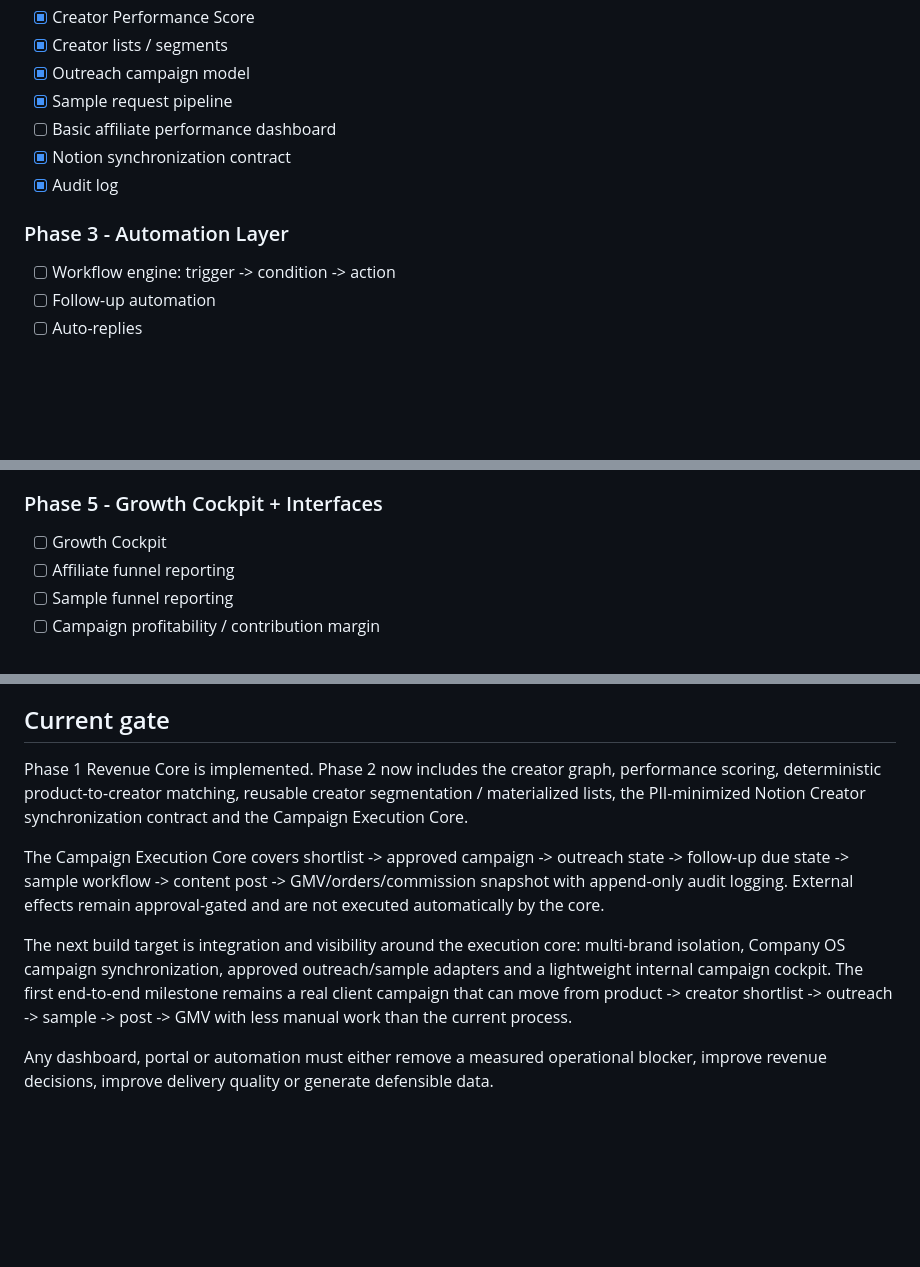
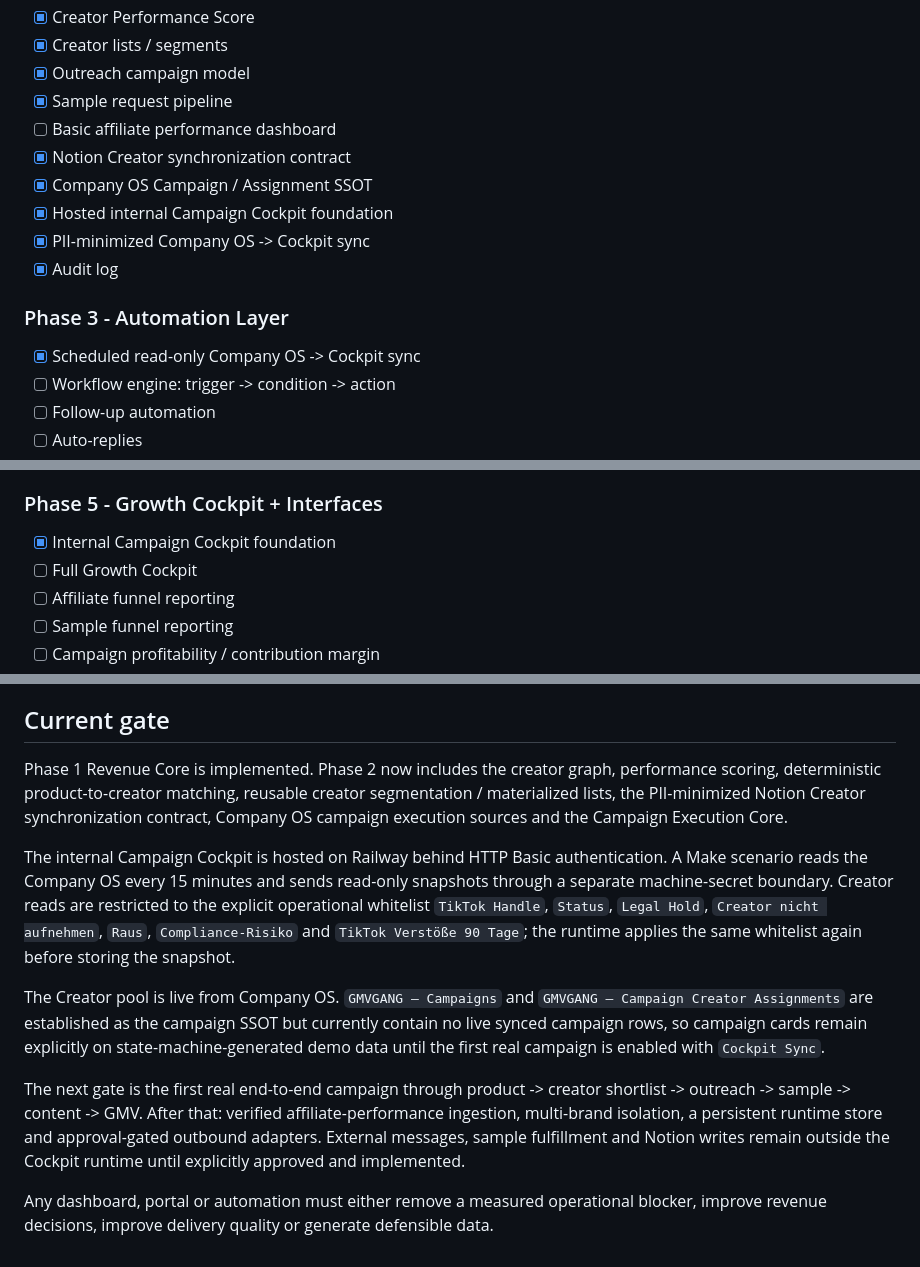
Before and after one commit to fabianmartens95-art/GMVGANG, a Markdown page: docs/PRODUCT-ROADMAP.md, 3 parts joined by grey strips. Rendered like a GitHub page; blank space fills up the shorter version.

Commit message:
docs: update roadmap for hosted live campaign cockpit

```diff
--- a/docs/PRODUCT-ROADMAP.md
+++ b/docs/PRODUCT-ROADMAP.md
@@ -68,11 +68,15 @@ AI Decision Layer
 - [x] Outreach campaign model
 - [x] Sample request pipeline
 - [ ] Basic affiliate performance dashboard
-- [x] Notion synchronization contract
+- [x] Notion Creator synchronization contract
+- [x] Company OS Campaign / Assignment SSOT
+- [x] Hosted internal Campaign Cockpit foundation
+- [x] PII-minimized Company OS -> Cockpit sync
 - [x] Audit log
 
 ### Phase 3 - Automation Layer
 
+- [x] Scheduled read-only Company OS -> Cockpit sync
 - [ ] Workflow engine: trigger -> condition -> action
 - [ ] Follow-up automation
 - [ ] Auto-replies
@@ -96,7 +100,8 @@ AI Decision Layer
 
 ### Phase 5 - Growth Cockpit + Interfaces
 
-- [ ] Growth Cockpit
+- [x] Internal Campaign Cockpit foundation
+- [ ] Full Growth Cockpit
 - [ ] Affiliate funnel reporting
 - [ ] Sample funnel reporting
 - [ ] Campaign profitability / contribution margin
@@ -124,10 +129,12 @@ AI Decision Layer
 
 ## Current gate
 
-Phase 1 Revenue Core is implemented. Phase 2 now includes the creator graph, performance scoring, deterministic product-to-creator matching, reusable creator segmentation / materialized lists, the PII-minimized Notion Creator synchronization contract and the Campaign Execution Core.
+Phase 1 Revenue Core is implemented. Phase 2 now includes the creator graph, performance scoring, deterministic product-to-creator matching, reusable creator segmentation / materialized lists, the PII-minimized Notion Creator synchronization contract, Company OS campaign execution sources and the Campaign Execution Core.
 
-The Campaign Execution Core covers shortlist -> approved campaign -> outreach state -> follow-up due state -> sample workflow -> content post -> GMV/orders/commission snapshot with append-only audit logging. External effects remain approval-gated and are not executed automatically by the core.
+The internal Campaign Cockpit is hosted on Railway behind HTTP Basic authentication. A Make scenario reads the Company OS every 15 minutes and sends read-only snapshots through a separate machine-secret boundary. Creator reads are restricted to the explicit operational whitelist `TikTok Handle`, `Status`, `Legal Hold`, `Creator nicht aufnehmen`, `Raus`, `Compliance-Risiko` and `TikTok Verstöße 90 Tage`; the runtime applies the same whitelist again before storing the snapshot.
 
-The next build target is integration and visibility around the execution core: multi-brand isolation, Company OS campaign synchronization, approved outreach/sample adapters and a lightweight internal campaign cockpit. The first end-to-end milestone remains a real client campaign that can move from product -> creator shortlist -> outreach -> sample -> post -> GMV with less manual work than the current process.
+The Creator pool is live from Company OS. `GMVGANG – Campaigns` and `GMVGANG – Campaign Creator Assignments` are established as the campaign SSOT but currently contain no live synced campaign rows, so campaign cards remain explicitly on state-machine-generated demo data until the first real campaign is enabled with `Cockpit Sync`.
+
+The next gate is the first real end-to-end campaign through product -> creator shortlist -> outreach -> sample -> content -> GMV. After that: verified affiliate-performance ingestion, multi-brand isolation, a persistent runtime store and approval-gated outbound adapters. External messages, sample fulfillment and Notion writes remain outside the Cockpit runtime until explicitly approved and implemented.
 
 Any dashboard, portal or automation must either remove a measured operational blocker, improve revenue decisions, improve delivery quality or generate defensible data.
```
